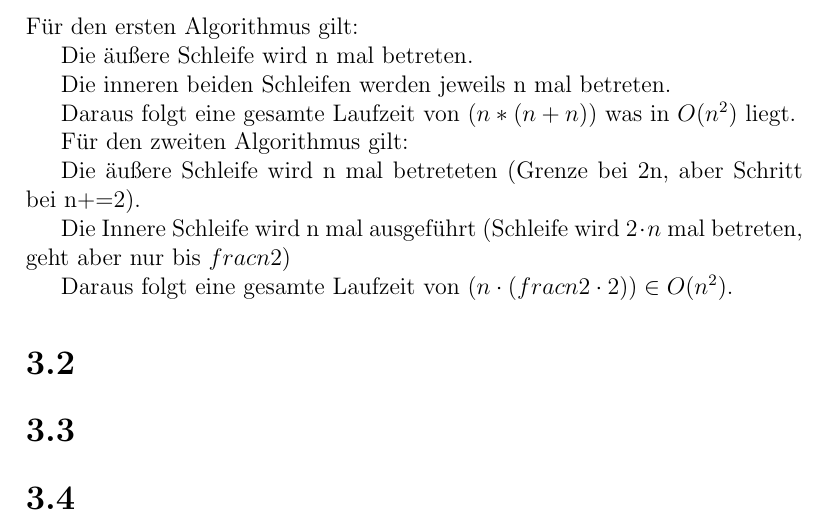
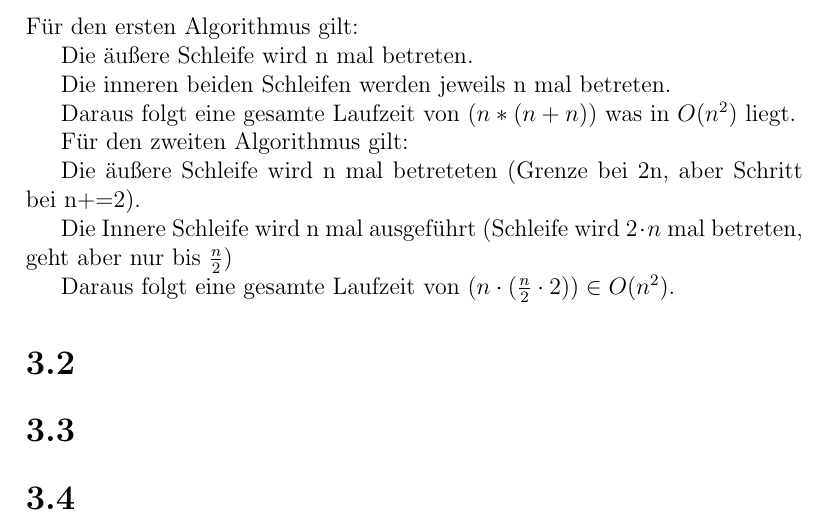
Before and after one commit to wahrwolf/wise1516-ad, a LaTeX document (03/blatt-03.tex, which reads 03/Teilaufgaben/3.1.tex): part of the page, cut so that both start at the same text. Compiled offline with pdfLaTeX.

Commit message:
Changed frac to actual latex

```diff
--- a/03/Teilaufgaben/3.1.tex
+++ b/03/Teilaufgaben/3.1.tex
@@ -12,6 +12,6 @@ Für den zweiten Algorithmus gilt:
 
 Die äußere Schleife wird n mal betreteten (Grenze bei 2n, aber Schritt bei n+=2).
 
-Die Innere Schleife wird n mal ausgeführt (Schleife wird $2 \cdot n$ mal betreten, geht aber nur bis $ frac{n}{2} $)
+Die Innere Schleife wird n mal ausgeführt (Schleife wird $2 \cdot n$ mal betreten, geht aber nur bis $ \frac{n}{2} $)
 
-Daraus folgt eine gesamte Laufzeit von $(n \cdot (frac{n}{2} \cdot 2) ) \in O(n^2)$.
+Daraus folgt eine gesamte Laufzeit von $(n \cdot (\frac{n}{2} \cdot 2) ) \in O(n^2)$.
```
Also changed, not shown: 03/blatt-03.pdf (added), 4 other files.
